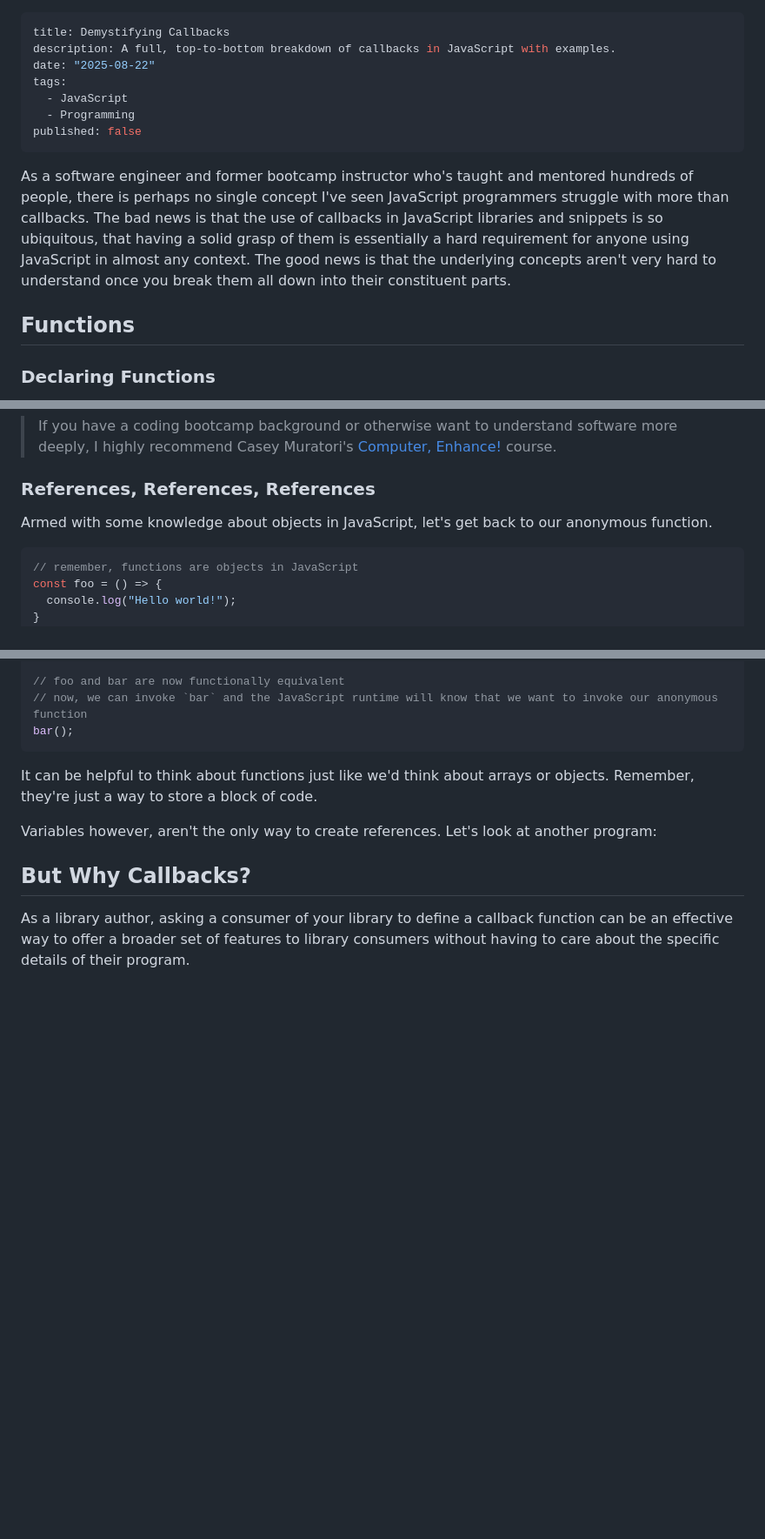
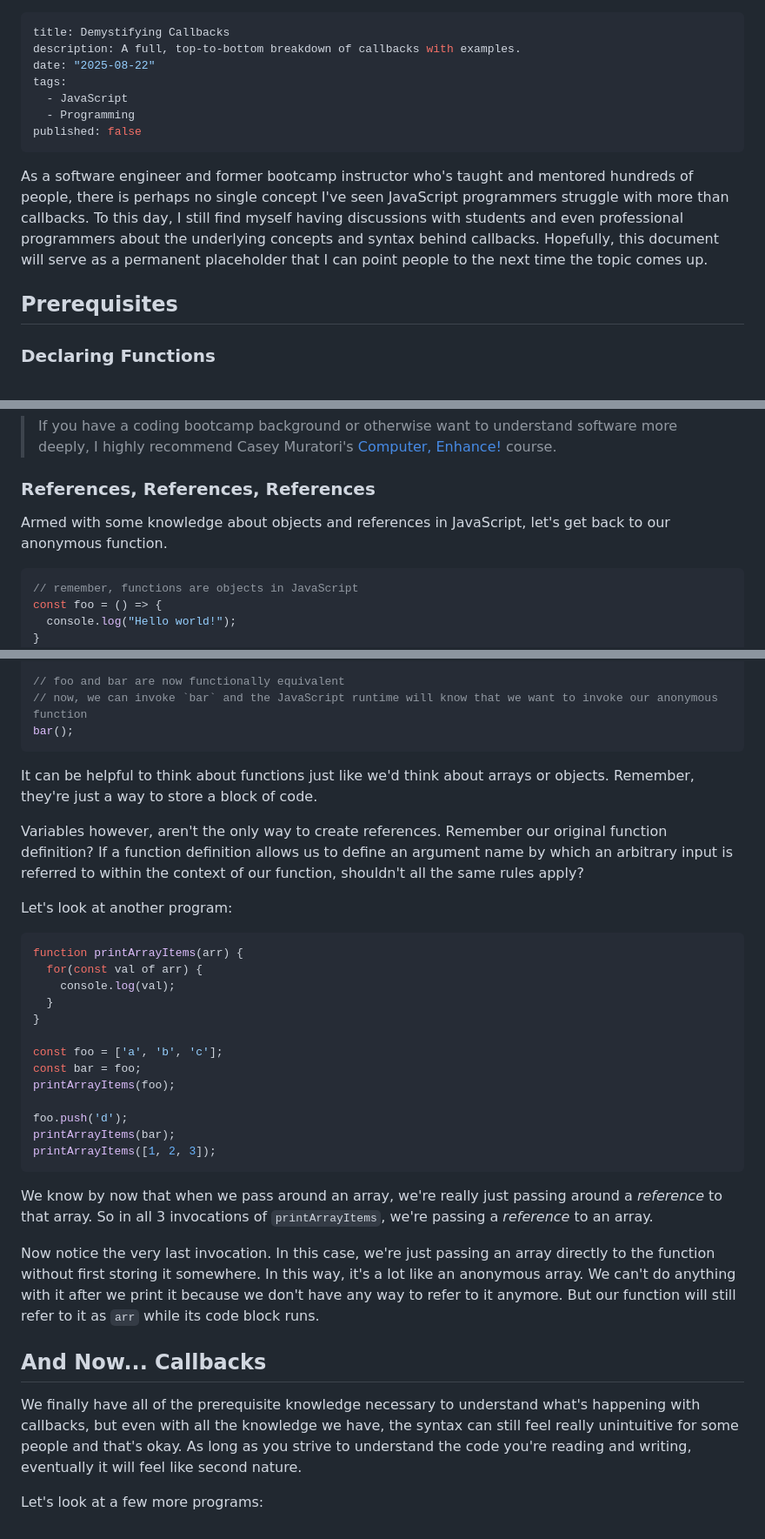
Before and after one commit to wesharper/westonharper.com, a Markdown page: src/posts/demystifying-callbacks.md, 3 parts joined by grey strips. Shown at 87% size. GitHub-like rendering; blank space fills up the shorter version.

Commit message:
update blog post

````diff
--- a/src/posts/demystifying-callbacks.md
+++ b/src/posts/demystifying-callbacks.md
@@ -1,6 +1,6 @@
 ---
 title: Demystifying Callbacks
-description: A full, top-to-bottom breakdown of callbacks in JavaScript with examples.
+description: A full, top-to-bottom breakdown of callbacks with examples.
 date: "2025-08-22"
 tags:
   - JavaScript
@@ -8,9 +8,9 @@ tags:
 published: false
 ---
 
-As a software engineer and former bootcamp instructor who's taught and mentored hundreds of people, there is perhaps no single concept I've seen JavaScript programmers struggle with more than callbacks. The bad news is that the use of callbacks in JavaScript libraries and snippets is so ubiquitous, that having a solid grasp of them is essentially a hard requirement for anyone using JavaScript in almost any context. The good news is that the underlying concepts aren't very hard to understand once you break them all down into their constituent parts.
+As a software engineer and former bootcamp instructor who's taught and mentored hundreds of people, there is perhaps no single concept I've seen JavaScript programmers struggle with more than callbacks. To this day, I still find myself having discussions with students and even professional programmers about the underlying concepts and syntax behind callbacks. Hopefully, this document will serve as a permanent placeholder that I can point people to the next time the topic comes up.
 
-## Functions
+## Prerequisites
 
 ### Declaring Functions
 
@@ -144,7 +144,7 @@ As we can see, what we're really remembering and passing around when we use `obj
 
 ### References, References, References
 
-Armed with some knowledge about objects in JavaScript, let's get back to our anonymous function.
+Armed with some knowledge about objects and references in JavaScript, let's get back to our anonymous function.
 
 ```JavaScript
 // remember, functions are objects in JavaScript
@@ -166,8 +166,32 @@ bar();
 
 It can be helpful to think about functions just like we'd think about arrays or objects. Remember, they're just a way to store a block of code.
 
-Variables however, aren't the only way to create references. Let's look at another program:
+Variables however, aren't the only way to create references. Remember our original function definition? If a function definition allows us to define an argument name by which an arbitrary input is referred to within the context of our function, shouldn't all the same rules apply?
 
-## But Why Callbacks?
+Let's look at another program:
 
-As a library author, asking a consumer of your library to define a callback function can be an effective way to offer a broader set of features to library consumers without having to care about the specific details of their program.
+```JavaScript
+function printArrayItems(arr) {
+  for(const val of arr) {
+    console.log(val);
+  }
+}
+
+const foo = ['a', 'b', 'c'];
+const bar = foo;
+printArrayItems(foo);
+
+foo.push('d');
+printArrayItems(bar);
+printArrayItems([1, 2, 3]);
+```
+
+We know by now that when we pass around an array, we're really just passing around a _reference_ to that array. So in all 3 invocations of `printArrayItems`, we're passing a _reference_ to an array.
+
+Now notice the very last invocation. In this case, we're just passing an array directly to the function without first storing it somewhere. In this way, it's a lot like an anonymous array. We can't do anything with it after we print it because we don't have any way to refer to it anymore. But our function will still refer to it as `arr` while its code block runs.
+
+## And Now... Callbacks
+
+We finally have all of the prerequisite knowledge necessary to understand what's happening with callbacks, but even with all the knowledge we have, the syntax can still feel really unintuitive for some people and that's okay. As long as you strive to understand the code you're reading and writing, eventually it will feel like second nature.
+
+Let's look at a few more programs:
````
